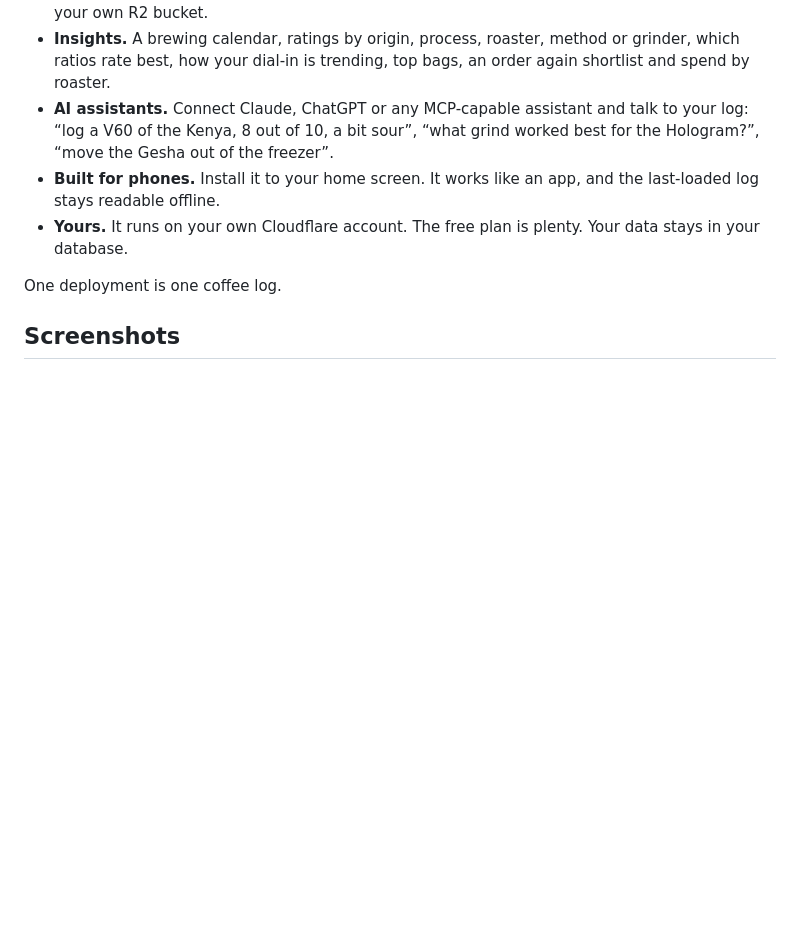
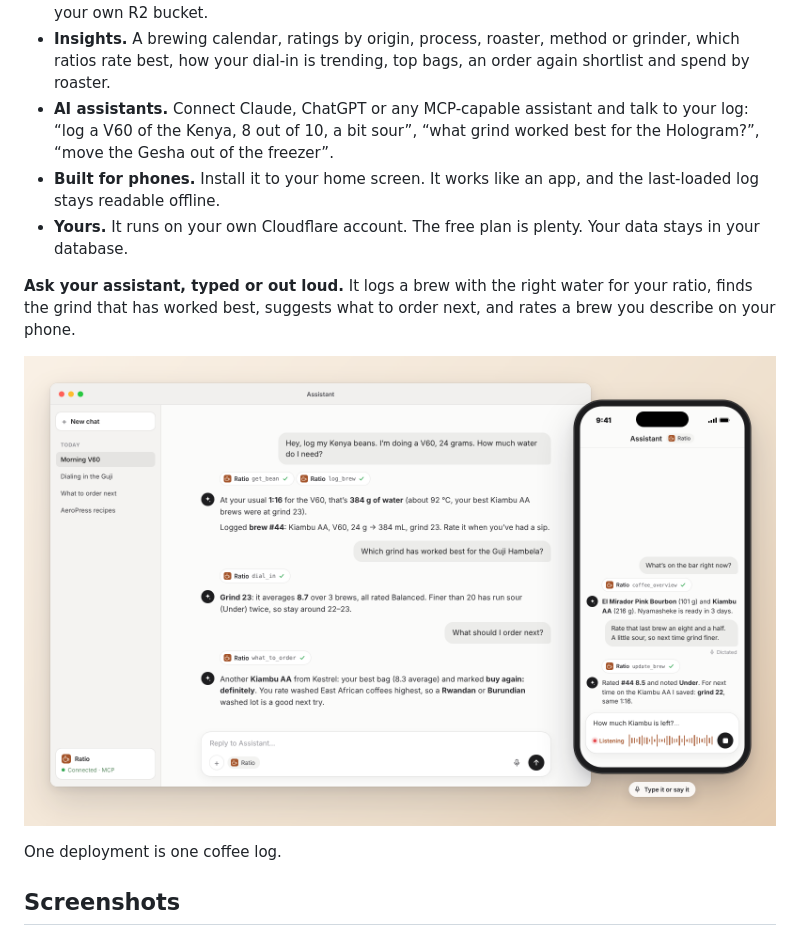
Before and after one commit to tyler-class/Ratio, a Markdown page: README.md, the part around the change. Rendered like a GitHub page; pictures changed too: docs/screenshots/ai-chat.png (added); blank space fills up the shorter version.

Commit message:
README: an AI assistant using the app, typed and by voice
Co-Authored-By: Claude Opus 5.5 <noreply@anthropic.com>
Claude-Session: https://claude.ai/code/session_01PCXyfztqGWwDzNt1xJScEX

```diff
--- a/README.md
+++ b/README.md
@@ -18,6 +18,10 @@ The payoff is the patterns: which grind settings rate best for this bag, which o
 - **AI assistants.** Connect Claude, ChatGPT or any MCP-capable assistant and talk to your log: “log a V60 of the Kenya, 8 out of 10, a bit sour”, “what grind worked best for the Hologram?”, “move the Gesha out of the freezer”.
 - **Built for phones.** Install it to your home screen. It works like an app, and the last-loaded log stays readable offline.
 - **Yours.** It runs on your own Cloudflare account. The free plan is plenty. Your data stays in your database.
+
+**Ask your assistant, typed or out loud.** It logs a brew with the right water for your ratio, finds the grind that has worked best, suggests what to order next, and rates a brew you describe on your phone.
+
+![An AI assistant connected to Ratio: on a laptop it logs a V60 of the Kiambu AA, finds the best grind for the Guji and suggests what to order; on a phone it lists what's on the bar and rates a dictated brew](docs/screenshots/ai-chat.png)
 
 One deployment is one coffee log.
 
```
